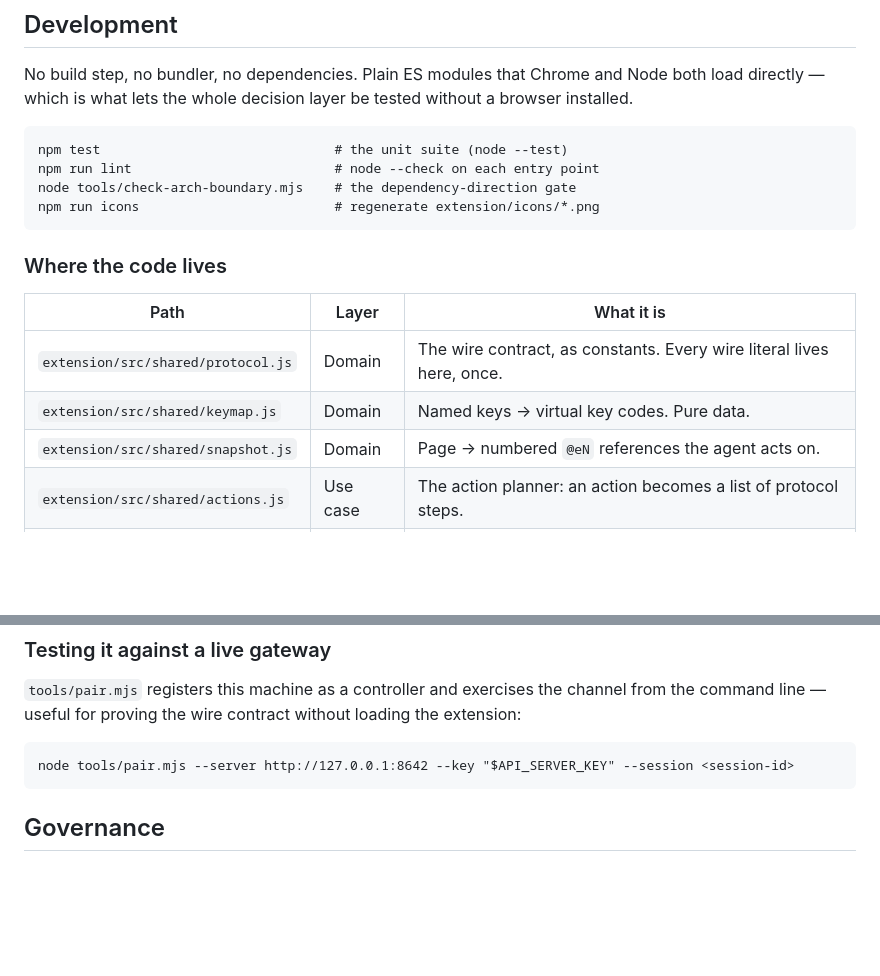
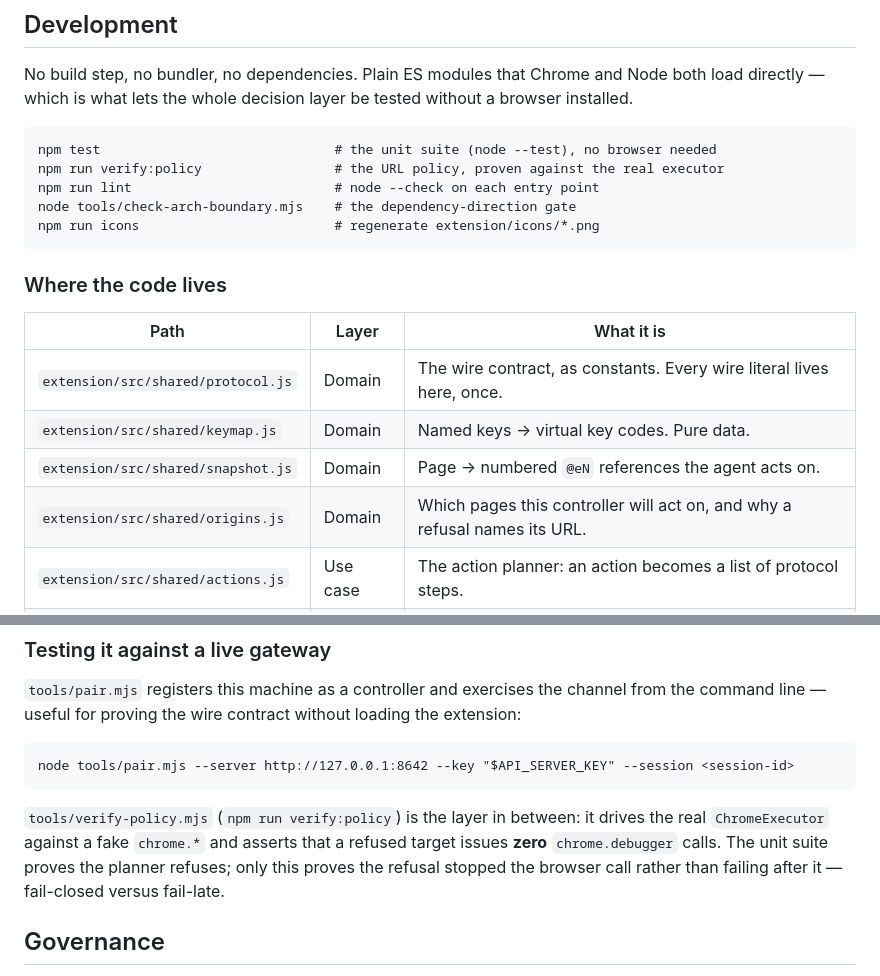
Before and after one commit to dustin-olenslager/hermes-browser-extension, a Markdown page: README.md, 2 parts joined by grey strips. GitHub-like rendering; blank space fills up the shorter version.

Commit message:
docs: README and governance notes name the URL policy and verify:policy
The README's development commands and layer table now list `extension/src/shared/origins.js`
and `npm run verify:policy`, and the architecture, pattern and infrastructure notes describe
where the policy is enforced and why the executor-level proof exists as its own layer.

````diff
--- a/README.md
+++ b/README.md
@@ -69,7 +69,8 @@ No build step, no bundler, no dependencies. Plain ES modules that Chrome and Nod
 which is what lets the whole decision layer be tested without a browser installed.
 
 ```
-npm test                              # the unit suite (node --test)
+npm test                              # the unit suite (node --test), no browser needed
+npm run verify:policy                 # the URL policy, proven against the real executor
 npm run lint                          # node --check on each entry point
 node tools/check-arch-boundary.mjs    # the dependency-direction gate
 npm run icons                         # regenerate extension/icons/*.png
@@ -82,6 +83,7 @@ npm run icons                         # regenerate extension/icons/*.png
 | `extension/src/shared/protocol.js` | Domain | The wire contract, as constants. Every wire literal lives here, once. |
 | `extension/src/shared/keymap.js` | Domain | Named keys → virtual key codes. Pure data. |
 | `extension/src/shared/snapshot.js` | Domain | Page → numbered `@eN` references the agent acts on. |
+| `extension/src/shared/origins.js` | Domain | Which pages this controller will act on, and why a refusal names its URL. |
 | `extension/src/shared/actions.js` | Use case | The action planner: an action becomes a list of protocol steps. |
 | `extension/src/controller.js` | Use case | The connection state machine: register → upgrade → answer → reconnect. |
 | `extension/src/executor.js` | Adapter | Runs a plan against a tab. **The only module that touches `chrome.*`.** |
@@ -102,6 +104,11 @@ line — useful for proving the wire contract without loading the extension:
 node tools/pair.mjs --server http://127.0.0.1:8642 --key "$API_SERVER_KEY" --session <session-id>
 ```
 
+`tools/verify-policy.mjs` (`npm run verify:policy`) is the layer in between: it drives the real
+`ChromeExecutor` against a fake `chrome.*` and asserts that a refused target issues **zero**
+`chrome.debugger` calls. The unit suite proves the planner refuses; only this proves the refusal
+stopped the browser call rather than failing after it — fail-closed versus fail-late.
+
 ## Governance
 
 This repo carries the Panoply kit: `AGENTS.md` is the cross-tool hub, `.agents/rules/*.md` are the rule
````
Also changed, not shown: CHANGELOG.md (+4 -0 lines).
